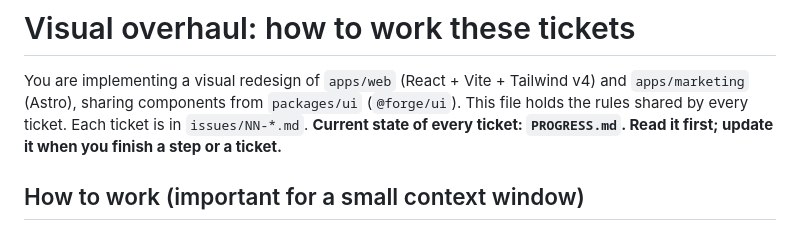
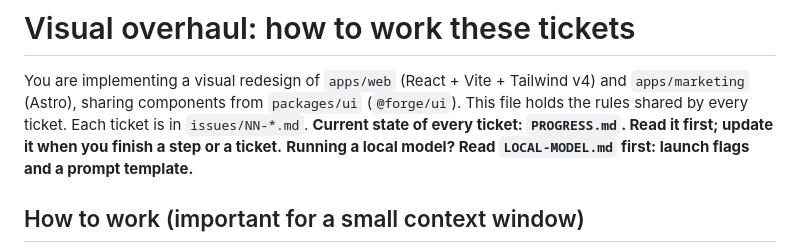
Before and after one commit to iku-work/forge-saas, a Markdown page: .scratch/visual-overhaul/README.md, the part around the change. Drawn GitHub-style.

```diff
--- a/.scratch/visual-overhaul/README.md
+++ b/.scratch/visual-overhaul/README.md
@@ -4,6 +4,7 @@ You are implementing a visual redesign of `apps/web` (React + Vite + Tailwind v4
 and `apps/marketing` (Astro), sharing components from `packages/ui` (`@forge/ui`).
 This file holds the rules shared by every ticket. Each ticket is in `issues/NN-*.md`.
 **Current state of every ticket: `PROGRESS.md`. Read it first; update it when you finish a step or a ticket.**
+**Running a local model? Read `LOCAL-MODEL.md` first: launch flags and a prompt template.**
 
 ## How to work (important for a small context window)
 
```
Also changed, not shown: .scratch/visual-overhaul/LOCAL-MODEL.md (added, +76 -0 lines).
